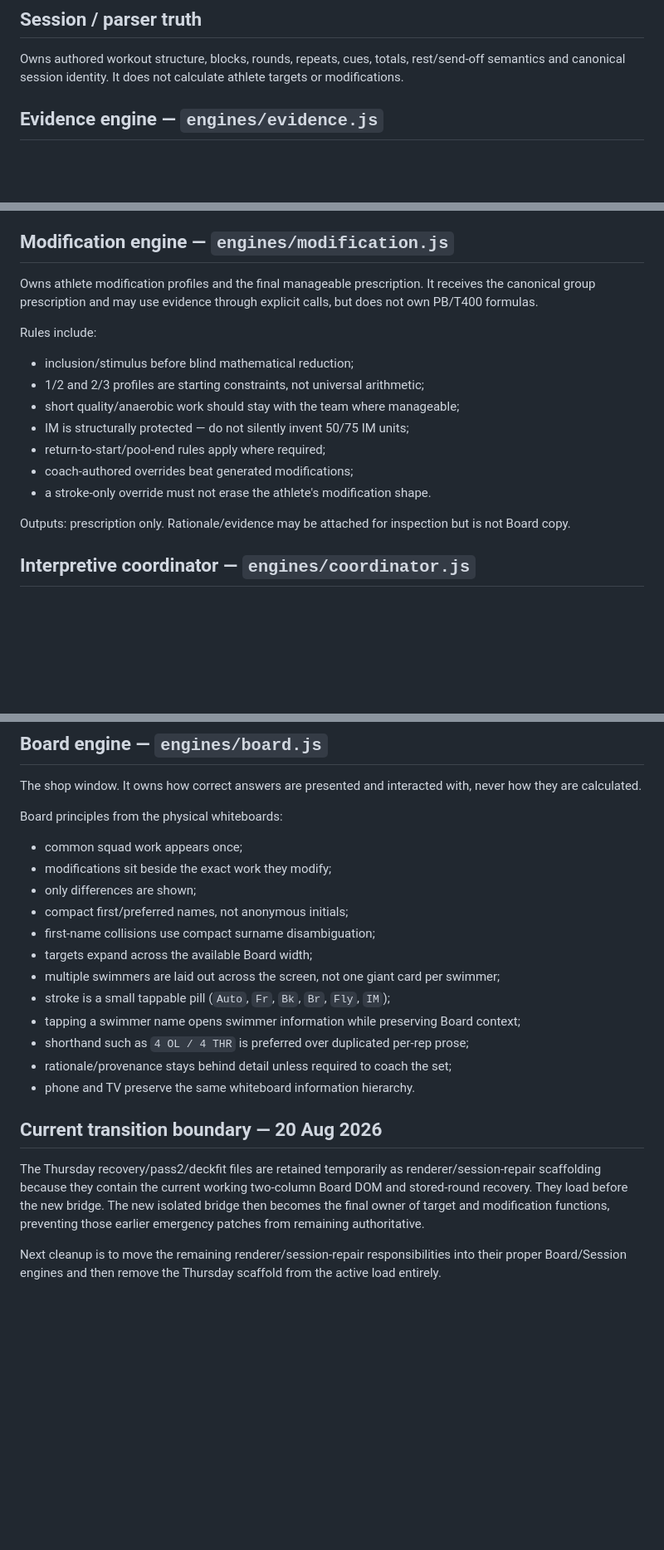
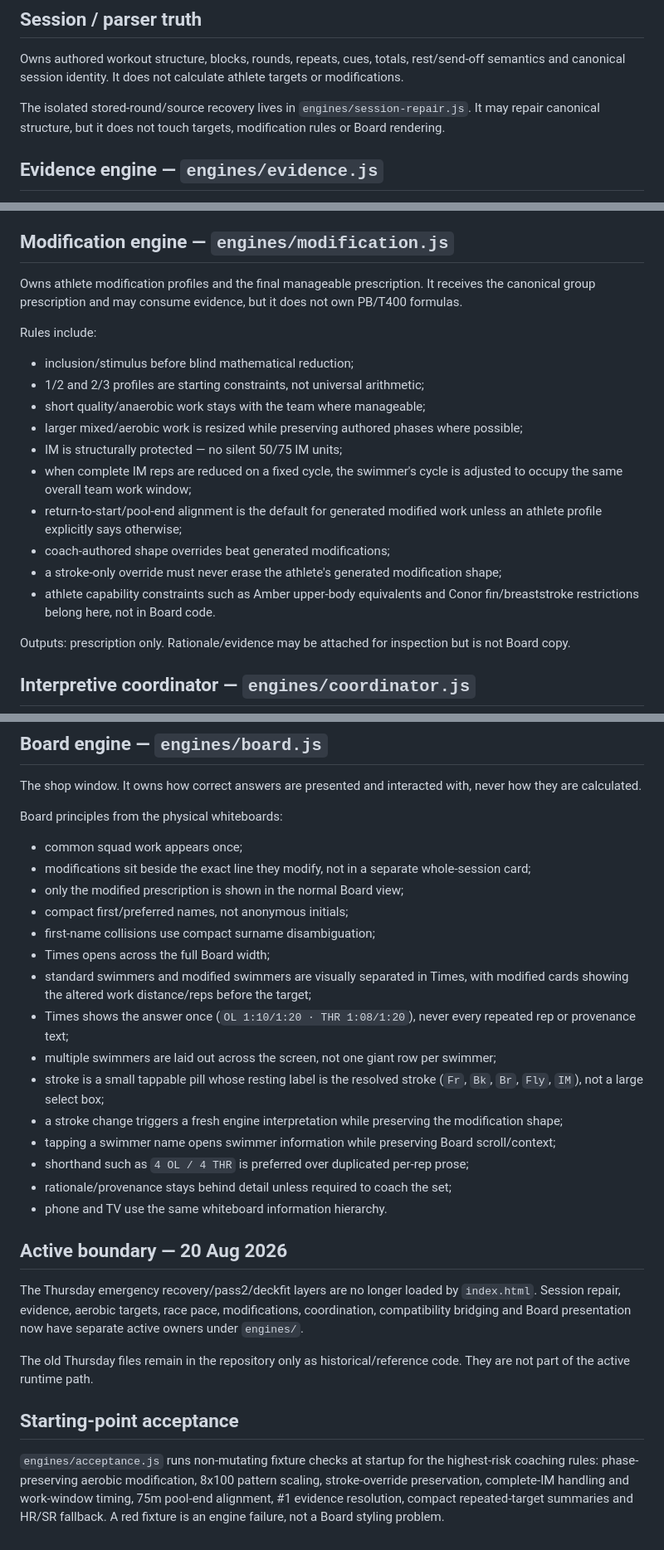
Before and after one commit to andymclay5-web/McLay-Swimming-OS, a Markdown page: ENGINE_CONTRACTS.md, 3 parts joined by grey strips. Shown at 83% size. Rendered like a GitHub page; blank space fills up the shorter version.

Commit message:
Update engine contracts after Thursday scaffold removal

```diff
--- a/ENGINE_CONTRACTS.md
+++ b/ENGINE_CONTRACTS.md
@@ -5,6 +5,8 @@ Each engine owns one kind of truth. If an engine is wrong, fix that engine. Do n
 
 ## Session / parser truth
 Owns authored workout structure, blocks, rounds, repeats, cues, totals, rest/send-off semantics and canonical session identity. It does not calculate athlete targets or modifications.
+
+The isolated stored-round/source recovery lives in `engines/session-repair.js`. It may repair canonical structure, but it does not touch targets, modification rules or Board rendering.
 
 ## Evidence engine — `engines/evidence.js`
 Owns local evidence hydration and identity matching across current/legacy athlete IDs. It exposes PB rows, training-test/T400 rows and source evidence. It does not calculate training targets.
@@ -29,16 +31,19 @@ Outputs: race target, resolved stroke, source or explicit missing-evidence resul
 It must never invent a target when the required evidence/model is missing.
 
 ## Modification engine — `engines/modification.js`
-Owns athlete modification profiles and the final manageable prescription. It receives the canonical group prescription and may use evidence through explicit calls, but does not own PB/T400 formulas.
+Owns athlete modification profiles and the final manageable prescription. It receives the canonical group prescription and may consume evidence, but it does not own PB/T400 formulas.
 
 Rules include:
 - inclusion/stimulus before blind mathematical reduction;
 - 1/2 and 2/3 profiles are starting constraints, not universal arithmetic;
-- short quality/anaerobic work should stay with the team where manageable;
-- IM is structurally protected — do not silently invent 50/75 IM units;
-- return-to-start/pool-end rules apply where required;
-- coach-authored overrides beat generated modifications;
-- a stroke-only override must not erase the athlete's modification shape.
+- short quality/anaerobic work stays with the team where manageable;
+- larger mixed/aerobic work is resized while preserving authored phases where possible;
+- IM is structurally protected — no silent 50/75 IM units;
+- when complete IM reps are reduced on a fixed cycle, the swimmer's cycle is adjusted to occupy the same overall team work window;
+- return-to-start/pool-end alignment is the default for generated modified work unless an athlete profile explicitly says otherwise;
+- coach-authored shape overrides beat generated modifications;
+- a stroke-only override must never erase the athlete's generated modification shape;
+- athlete capability constraints such as Amber upper-body equivalents and Conor fin/breaststroke restrictions belong here, not in Board code.
 
 Outputs: prescription only. Rationale/evidence may be attached for inspection but is not Board copy.
 
@@ -61,19 +66,25 @@ The shop window. It owns how correct answers are presented and interacted with,
 
 Board principles from the physical whiteboards:
 - common squad work appears once;
-- modifications sit beside the exact work they modify;
-- only differences are shown;
+- modifications sit beside the exact line they modify, not in a separate whole-session card;
+- only the modified prescription is shown in the normal Board view;
 - compact first/preferred names, not anonymous initials;
 - first-name collisions use compact surname disambiguation;
-- targets expand across the available Board width;
-- multiple swimmers are laid out across the screen, not one giant card per swimmer;
-- stroke is a small tappable pill (`Auto`, `Fr`, `Bk`, `Br`, `Fly`, `IM`);
-- tapping a swimmer name opens swimmer information while preserving Board context;
+- Times opens across the full Board width;
+- standard swimmers and modified swimmers are visually separated in Times, with modified cards showing the altered work distance/reps before the target;
+- Times shows the answer once (`OL 1:10/1:20 · THR 1:08/1:20`), never every repeated rep or provenance text;
+- multiple swimmers are laid out across the screen, not one giant row per swimmer;
+- stroke is a small tappable pill whose resting label is the resolved stroke (`Fr`, `Bk`, `Br`, `Fly`, `IM`), not a large select box;
+- a stroke change triggers a fresh engine interpretation while preserving the modification shape;
+- tapping a swimmer name opens swimmer information while preserving Board scroll/context;
 - shorthand such as `4 OL / 4 THR` is preferred over duplicated per-rep prose;
 - rationale/provenance stays behind detail unless required to coach the set;
-- phone and TV preserve the same whiteboard information hierarchy.
+- phone and TV use the same whiteboard information hierarchy.
 
-## Current transition boundary — 20 Aug 2026
-The Thursday recovery/pass2/deckfit files are retained temporarily as renderer/session-repair scaffolding because they contain the current working two-column Board DOM and stored-round recovery. They load before the new bridge. The new isolated bridge then becomes the final owner of target and modification functions, preventing those earlier emergency patches from remaining authoritative.
+## Active boundary — 20 Aug 2026
+The Thursday emergency recovery/pass2/deckfit layers are no longer loaded by `index.html`. Session repair, evidence, aerobic targets, race pace, modifications, coordination, compatibility bridging and Board presentation now have separate active owners under `engines/`.
 
-Next cleanup is to move the remaining renderer/session-repair responsibilities into their proper Board/Session engines and then remove the Thursday scaffold from the active load entirely.
+The old Thursday files remain in the repository only as historical/reference code. They are not part of the active runtime path.
+
+## Starting-point acceptance
+`engines/acceptance.js` runs non-mutating fixture checks at startup for the highest-risk coaching rules: phase-preserving aerobic modification, 8x100 pattern scaling, stroke-override preservation, complete-IM handling and work-window timing, 75m pool-end alignment, #1 evidence resolution, compact repeated-target summaries and HR/SR fallback. A red fixture is an engine failure, not a Board styling problem.
```
